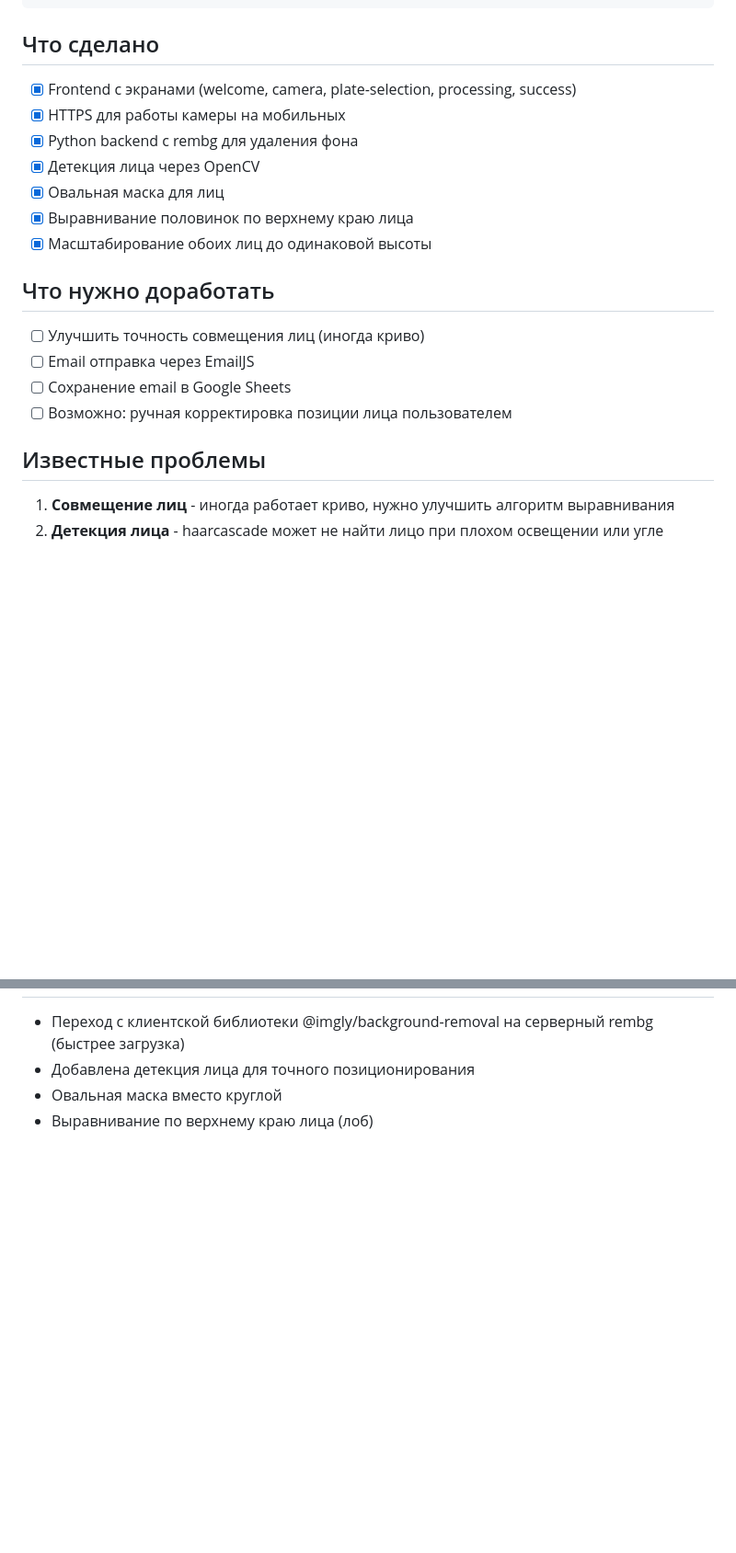
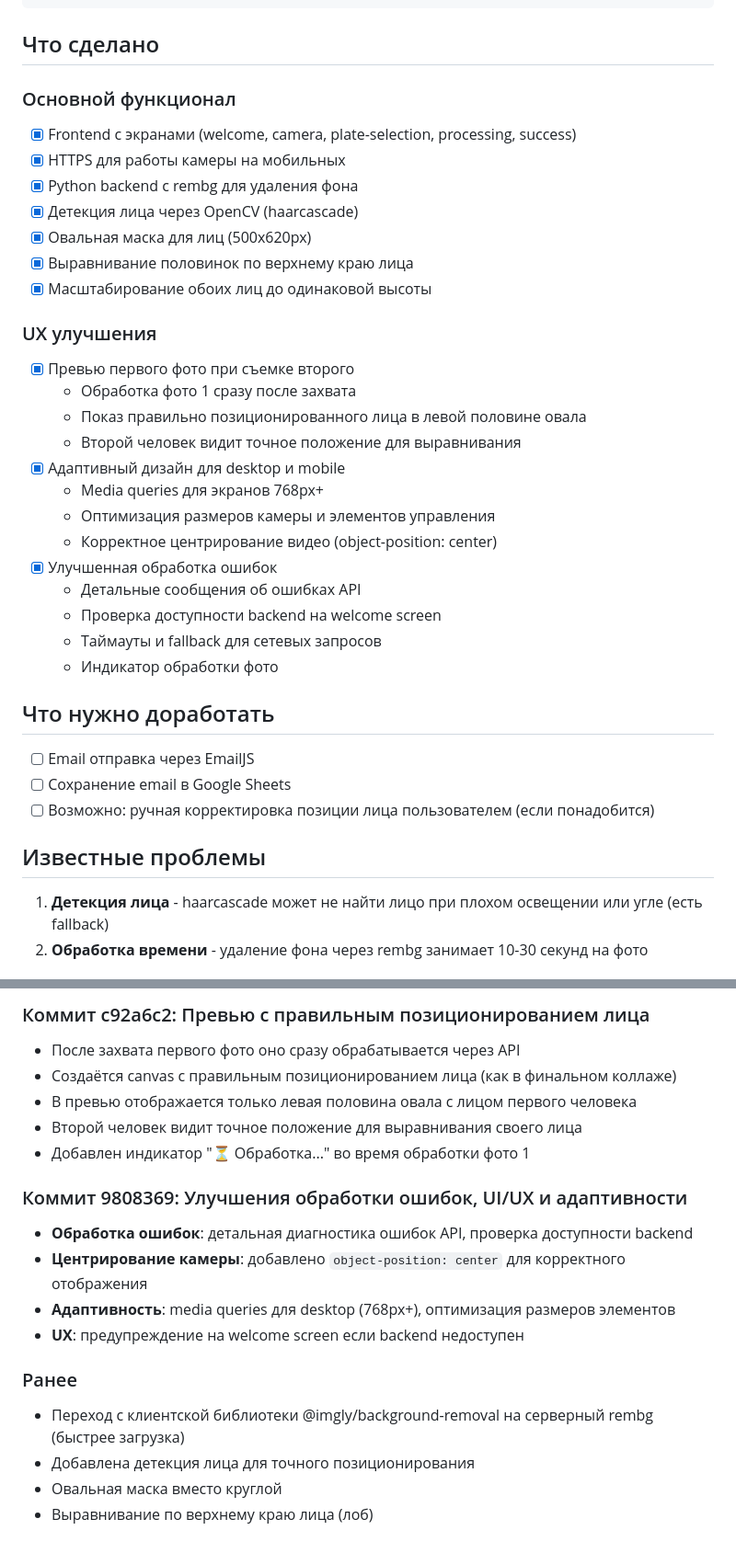
Before and after one commit to Fe0fan0v/photo-collage, a Markdown page: CONTEXT.md, 2 parts joined by grey strips. Shown at 92% size. Rendered like a GitHub page; blank space fills up the shorter version.

Commit message:
Обновлён CONTEXT.md с последними изменениями
- Добавлена информация о превью с позиционированием лица
- Описание улучшений обработки ошибок и адаптивности
- Обновлён список выполненных задач
- Документированы коммиты 9808369 и c92a6c2

Co-Authored-By: Claude Sonnet 4.5 <noreply@anthropic.com>

```diff
--- a/CONTEXT.md
+++ b/CONTEXT.md
@@ -127,23 +127,38 @@ cat ~/backend.log
 
 ## Что сделано
 
+### Основной функционал
 - [x] Frontend с экранами (welcome, camera, plate-selection, processing, success)
 - [x] HTTPS для работы камеры на мобильных
 - [x] Python backend с rembg для удаления фона
-- [x] Детекция лица через OpenCV
-- [x] Овальная маска для лиц
+- [x] Детекция лица через OpenCV (haarcascade)
+- [x] Овальная маска для лиц (500x620px)
 - [x] Выравнивание половинок по верхнему краю лица
 - [x] Масштабирование обоих лиц до одинаковой высоты
 
+### UX улучшения
+- [x] Превью первого фото при съемке второго
+  - Обработка фото 1 сразу после захвата
+  - Показ правильно позиционированного лица в левой половине овала
+  - Второй человек видит точное положение для выравнивания
+- [x] Адаптивный дизайн для desktop и mobile
+  - Media queries для экранов 768px+
+  - Оптимизация размеров камеры и элементов управления
+  - Корректное центрирование видео (object-position: center)
+- [x] Улучшенная обработка ошибок
+  - Детальные сообщения об ошибках API
+  - Проверка доступности backend на welcome screen
+  - Таймауты и fallback для сетевых запросов
+  - Индикатор обработки фото
+
 ## Что нужно доработать
 
-- [ ] Улучшить точность совмещения лиц (иногда криво)
 - [ ] Email отправка через EmailJS
 - [ ] Сохранение email в Google Sheets
-- [ ] Возможно: ручная корректировка позиции лица пользователем
+- [ ] Возможно: ручная корректировка позиции лица пользователем (если понадобится)
 
 ## Известные проблемы
 
-1. **Совмещение лиц** - иногда работает криво, нужно улучшить алгоритм выравнивания
-2. **Детекция лица** - haarcascade может не найти лицо при плохом освещении или угле
+1. **Детекция лица** - haarcascade может не найти лицо при плохом освещении или угле (есть fallback)
+2. **Обработка времени** - удаление фона через rembg занимает 10-30 секунд на фото
 
@@ -151,4 +166,18 @@ cat ~/backend.log
 
+### Коммит c92a6c2: Превью с правильным позиционированием лица
+- После захвата первого фото оно сразу обрабатывается через API
+- Создаётся canvas с правильным позиционированием лица (как в финальном коллаже)
+- В превью отображается только левая половина овала с лицом первого человека
+- Второй человек видит точное положение для выравнивания своего лица
+- Добавлен индикатор "⏳ Обработка..." во время обработки фото 1
+
+### Коммит 9808369: Улучшения обработки ошибок, UI/UX и адаптивности
+- **Обработка ошибок**: детальная диагностика ошибок API, проверка доступности backend
+- **Центрирование камеры**: добавлено `object-position: center` для корректного отображения
+- **Адаптивность**: media queries для desktop (768px+), оптимизация размеров элементов
+- **UX**: предупреждение на welcome screen если backend недоступен
+
+### Ранее
 - Переход с клиентской библиотеки @imgly/background-removal на серверный rembg (быстрее загрузка)
 - Добавлена детекция лица для точного позиционирования
 - Овальная маска вместо круглой
```
Also changed, not shown: other parts of CONTEXT.md (+1 -1 lines).
